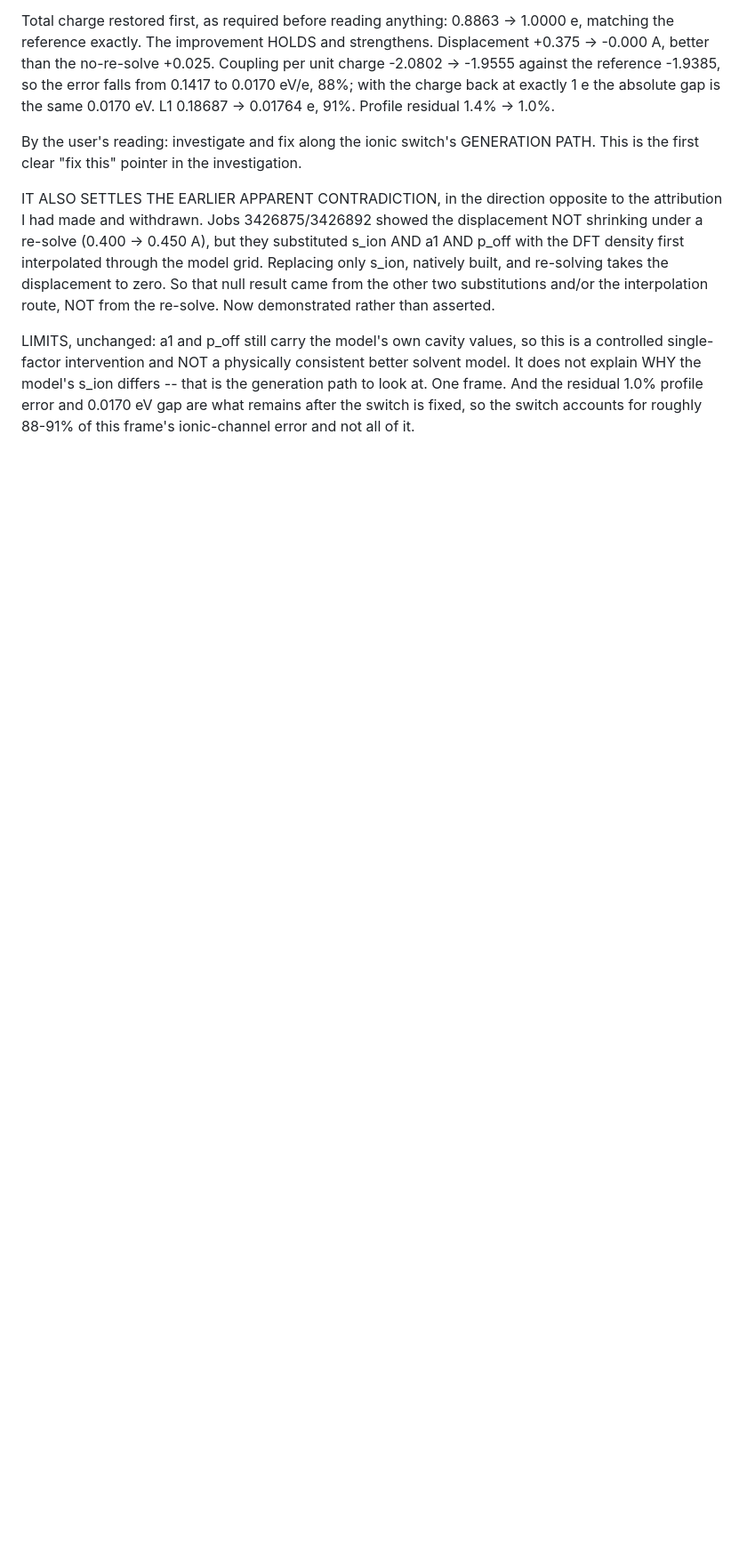
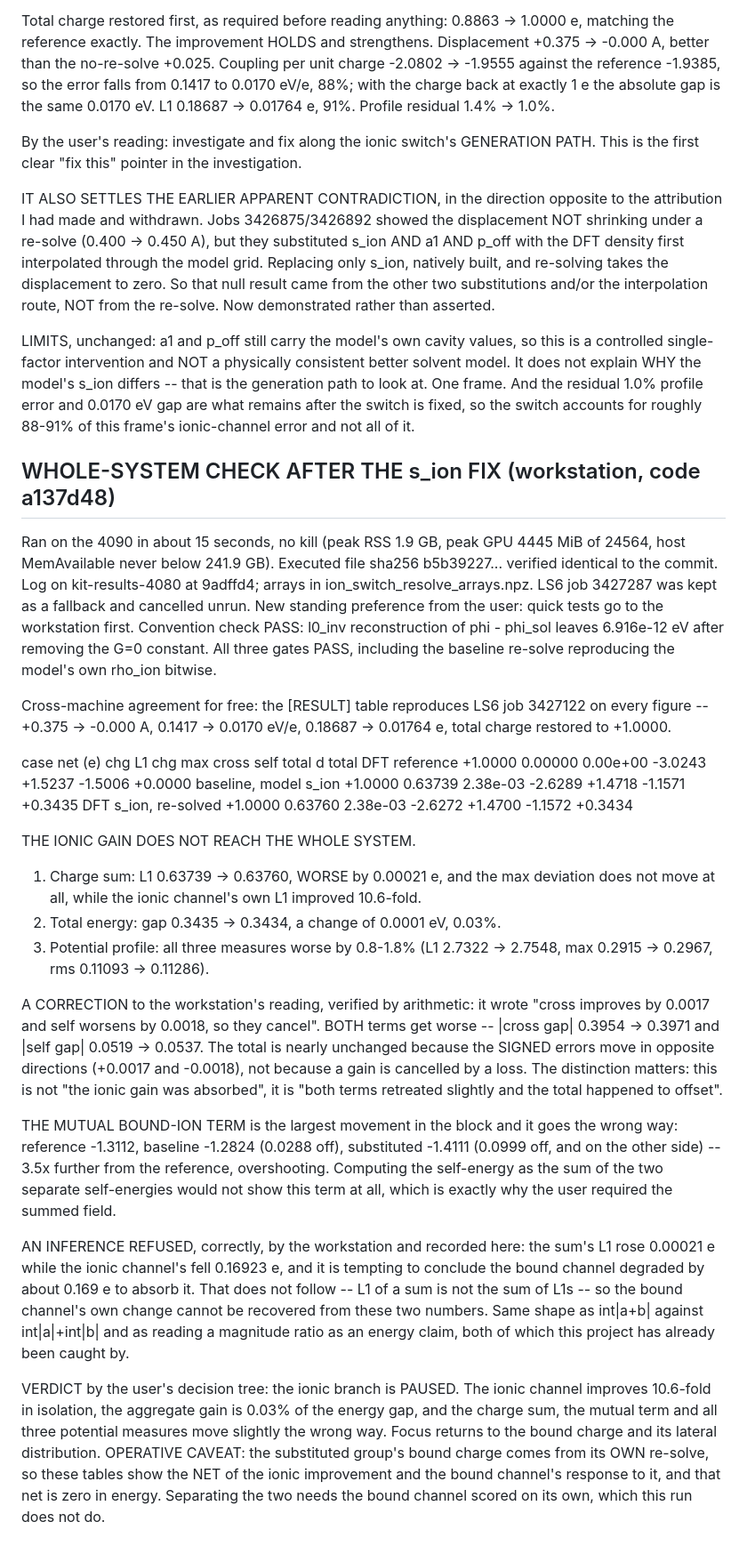
Before and after one commit to ruoywang/polar-mace-planar, a Markdown page: experiments1d/RUNS.md, the part around the change. Shown at 89% size. Drawn GitHub-style; blank space fills up the shorter version.

Commit message:
RUNS: the ionic gain does not reach the whole system -- ionic branch paused
Whole-system check on the same two groups. The ionic channel improves 10.6-fold
in isolation, and the aggregate does not move: total energy gap 0.3435 ->
0.3434, a 0.03% change; charge-sum L1 worse by 0.00021 e with the max
deviation unchanged; all three potential measures worse by 0.8-1.8%.

The mutual bound-ion term is the largest movement in the block and goes the
wrong way, 0.0288 off the reference to 0.0999 off and overshooting -- a term
that would not appear at all if the self-energy were computed as the sum of
the two separate self-energies, which is why the summed field was required.

Corrected the workstation's reading by arithmetic: both cross and self get
worse (|gap| 0.3954 -> 0.3971 and 0.0519 -> 0.0537); the total is flat because
the signed errors offset, not because a gain was cancelled.

Recorded an inference refused: the bound channel's own change cannot be
recovered from the two L1 numbers, since L1 of a sum is not the sum of L1s.

By the user's decision tree the ionic branch is paused and focus returns to
the bound charge and its lateral distribution.

Co-Authored-By: Claude Opus 5 (1M context) <noreply@anthropic.com>

```diff
--- a/experiments1d/RUNS.md
+++ b/experiments1d/RUNS.md
@@ -1270,3 +1270,64 @@ differs -- that is the generation path to look at. One frame. And the residual
 1.0% profile error and 0.0170 eV gap are what remains after the switch is
 fixed, so the switch accounts for roughly 88-91% of this frame's ionic-channel
 error and not all of it.
+
+## WHOLE-SYSTEM CHECK AFTER THE s_ion FIX (workstation, code a137d48)
+Ran on the 4090 in about 15 seconds, no kill (peak RSS 1.9 GB, peak GPU 4445
+MiB of 24564, host MemAvailable never below 241.9 GB). Executed file sha256
+b5b39227... verified identical to the commit. Log on kit-results-4080 at
+9adffd4; arrays in ion_switch_resolve_arrays.npz. LS6 job 3427287 was kept as
+a fallback and cancelled unrun. New standing preference from the user: quick
+tests go to the workstation first.
+Convention check PASS: l0_inv reconstruction of phi - phi_sol leaves 6.916e-12
+eV after removing the G=0 constant. All three gates PASS, including the
+baseline re-solve reproducing the model's own rho_ion bitwise.
+
+Cross-machine agreement for free: the [RESULT] table reproduces LS6 job
+3427122 on every figure -- +0.375 -> -0.000 A, 0.1417 -> 0.0170 eV/e,
+0.18687 -> 0.01764 e, total charge restored to +1.0000.
+
+  case                    net (e)   chg L1   chg max     cross     self    total   d total
+  DFT reference           +1.0000  0.00000  0.00e+00   -3.0243  +1.5237  -1.5006   +0.0000
+  baseline, model s_ion   +1.0000  0.63739  2.38e-03   -2.6289  +1.4718  -1.1571   +0.3435
+  DFT s_ion, re-solved    +1.0000  0.63760  2.38e-03   -2.6272  +1.4700  -1.1572   +0.3434
+
+THE IONIC GAIN DOES NOT REACH THE WHOLE SYSTEM.
+1. Charge sum: L1 0.63739 -> 0.63760, WORSE by 0.00021 e, and the max
+   deviation does not move at all, while the ionic channel's own L1 improved
+   10.6-fold.
+2. Total energy: gap 0.3435 -> 0.3434, a change of 0.0001 eV, 0.03%.
+3. Potential profile: all three measures worse by 0.8-1.8% (L1 2.7322 ->
+   2.7548, max 0.2915 -> 0.2967, rms 0.11093 -> 0.11286).
+
+A CORRECTION to the workstation's reading, verified by arithmetic: it wrote
+"cross improves by 0.0017 and self worsens by 0.0018, so they cancel". BOTH
+terms get worse -- |cross gap| 0.3954 -> 0.3971 and |self gap| 0.0519 ->
+0.0537. The total is nearly unchanged because the SIGNED errors move in
+opposite directions (+0.0017 and -0.0018), not because a gain is cancelled by
+a loss. The distinction matters: this is not "the ionic gain was absorbed", it
+is "both terms retreated slightly and the total happened to offset".
+
+THE MUTUAL BOUND-ION TERM is the largest movement in the block and it goes
+the wrong way: reference -1.3112, baseline -1.2824 (0.0288 off), substituted
+-1.4111 (0.0999 off, and on the other side) -- 3.5x further from the
+reference, overshooting. Computing the self-energy as the sum of the two
+separate self-energies would not show this term at all, which is exactly why
+the user required the summed field.
+
+AN INFERENCE REFUSED, correctly, by the workstation and recorded here: the
+sum's L1 rose 0.00021 e while the ionic channel's fell 0.16923 e, and it is
+tempting to conclude the bound channel degraded by about 0.169 e to absorb it.
+That does not follow -- L1 of a sum is not the sum of L1s -- so the bound
+channel's own change cannot be recovered from these two numbers. Same shape as
+int|a+b| against int|a|+int|b| and as reading a magnitude ratio as an energy
+claim, both of which this project has already been caught by.
+
+VERDICT by the user's decision tree: the ionic branch is PAUSED. The ionic
+channel improves 10.6-fold in isolation, the aggregate gain is 0.03% of the
+energy gap, and the charge sum, the mutual term and all three potential
+measures move slightly the wrong way. Focus returns to the bound charge and
+its lateral distribution.
+OPERATIVE CAVEAT: the substituted group's bound charge comes from its OWN
+re-solve, so these tables show the NET of the ionic improvement and the bound
+channel's response to it, and that net is zero in energy. Separating the two
+needs the bound channel scored on its own, which this run does not do.
```
